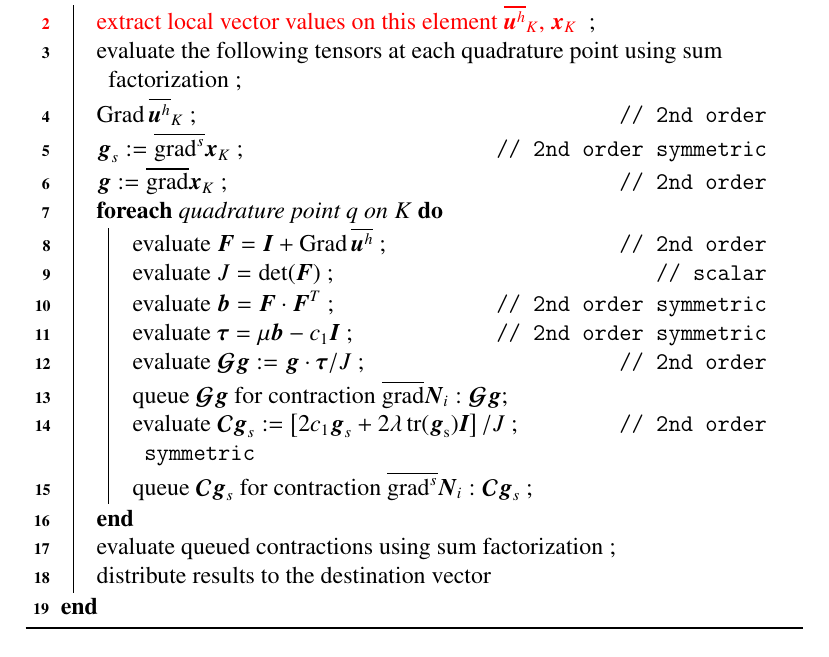
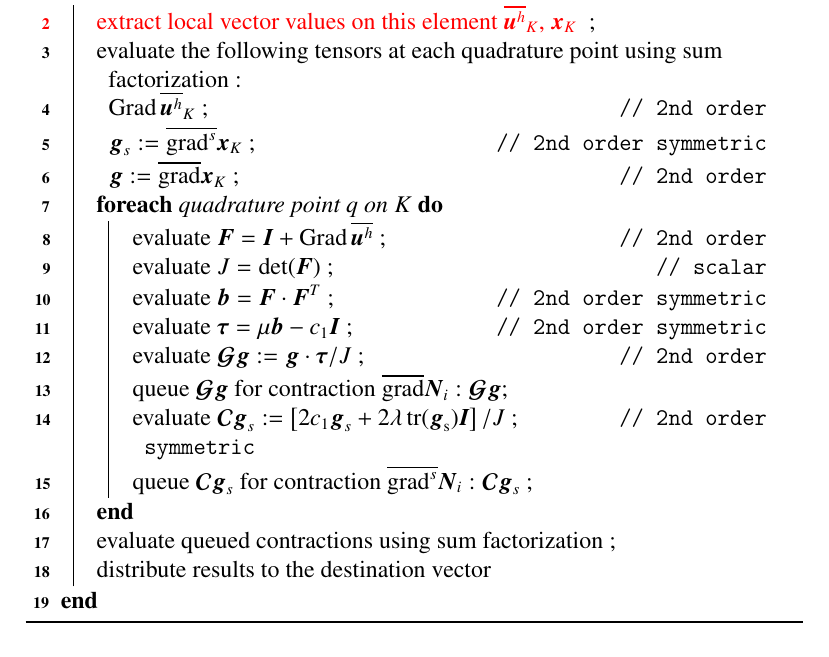
Before and after one commit to davydden/large-strain-matrix-free, a LaTeX document (doc/large_strain.tex): part of page 12 of 32, cut so that both start at the same text. Compiled offline with pdfLaTeX.

Commit message:
Add indentations and formatting to algorithms

```diff
--- a/doc/large_strain.tex
+++ b/doc/large_strain.tex
@@ -578,10 +578,10 @@ Below, we propose three algorithms to implement the tangent operator of finite-s
   \Output{action of the FE tangent operator \eqref{eq:algebraic_tangent} on $\gz x$}
   \ForEach{ element $K \in \Omega^h$ }{
         {\color{red}extract local vector values on this element $\overline{\gz u^h}_K$, $\gz x_K$ } \;
-        evaluate the following tensors at each quadrature point using sum factorization \;
-        $\Grad \, \overline{\gz u^h}_K$ \tcp*{2nd order}
-        $\gz g_s := \overline{\grad^s} \gz x_K$ \tcp*{2nd order symmetric}
-        $\gz g := \overline{\grad} \gz x_K$ \tcp*{2nd order}
+        evaluate the following tensors at each quadrature point using sum factorization :\\
+        \enskip $\Grad \, \overline{\gz u^h}_K$ \tcp*{2nd order}
+        \enskip $\gz g_s := \overline{\grad^s} \gz x_K$ \tcp*{2nd order symmetric}
+        \enskip $\gz g := \overline{\grad} \gz x_K$ \tcp*{2nd order}
         \ForEach{quadrature point $q$ on $K$}{
           evaluate $\gz F = \gz I + \Grad \, \overline{\gz u^h}$ \tcp*{2nd order}
           evaluate $J = \rm{det}(\gz F)$ \tcp*{scalar}
```
Also changed, not shown: doc/large_strain.tex (12 more changed lines).
